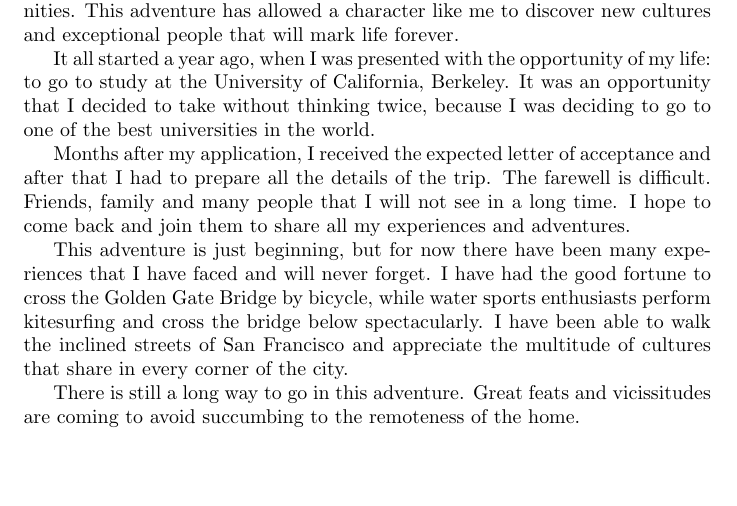
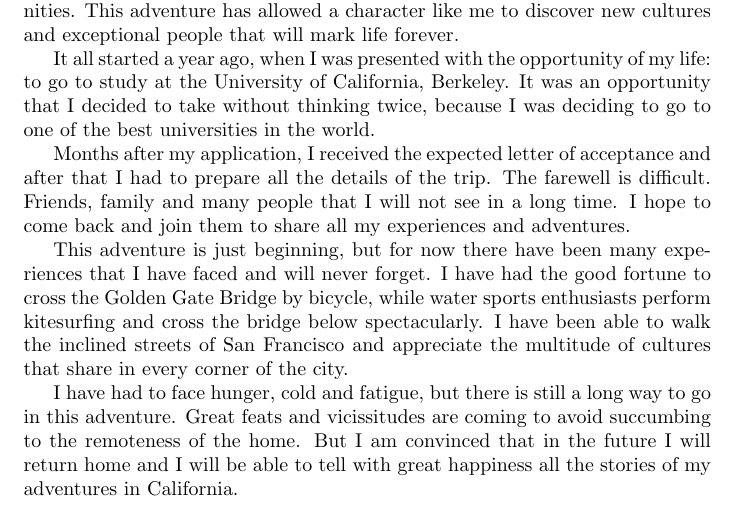
Before and after one commit to javierlopeza/adventure-story, a LaTeX document (adventure-story.tex): part of the page, cut so that both start at the same text, the shorter picture padded with empty space. Compiled offline with pdfLaTeX.

Commit message:
Change ending to chapter 3

```diff
--- a/adventure-story.tex
+++ b/adventure-story.tex
@@ -16,6 +16,6 @@ Months after my application, I received the expected letter of acceptance and af
 
 This adventure is just beginning, but for now there have been many experiences that I have faced and will never forget. I have had the good fortune to cross the Golden Gate Bridge by bicycle, while water sports enthusiasts perform kitesurfing and cross the bridge below spectacularly. I have been able to walk the inclined streets of San Francisco and appreciate the multitude of cultures that share in every corner of the city.
 
-There is still a long way to go in this adventure. Great feats and vicissitudes are coming to avoid succumbing to the remoteness of the home.
+I have had to face hunger, cold and fatigue, but there is still a long way to go in this adventure. Great feats and vicissitudes are coming to avoid succumbing to the remoteness of the home. But I am convinced that in the future I will return home and I will be able to tell with great happiness all the stories of my adventures in California.
 
 \end{document}
```
